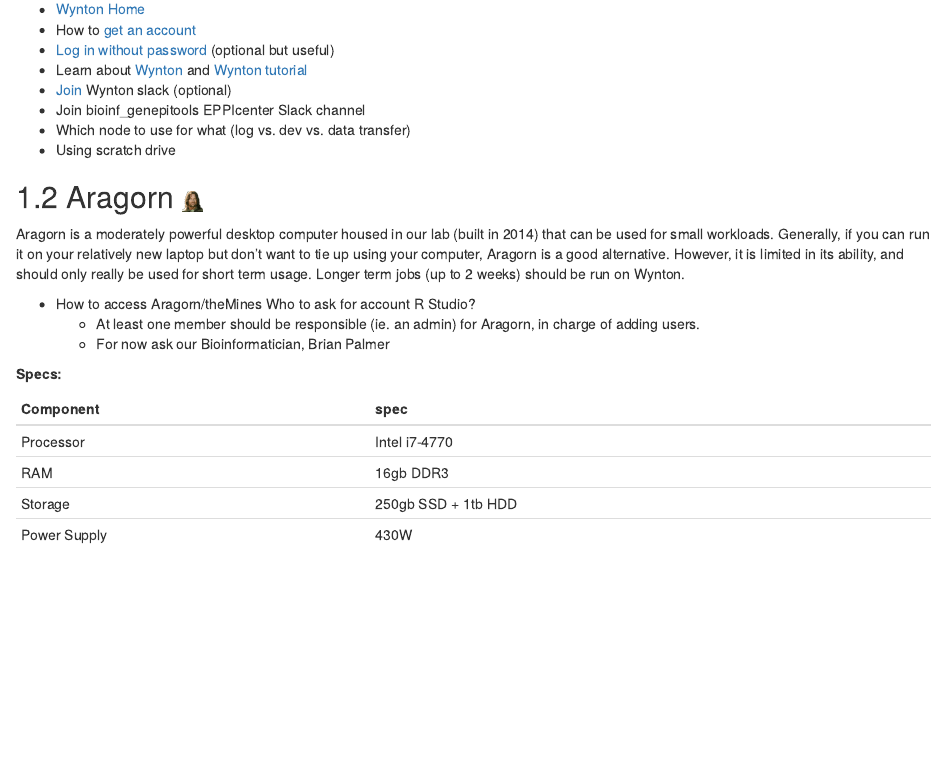
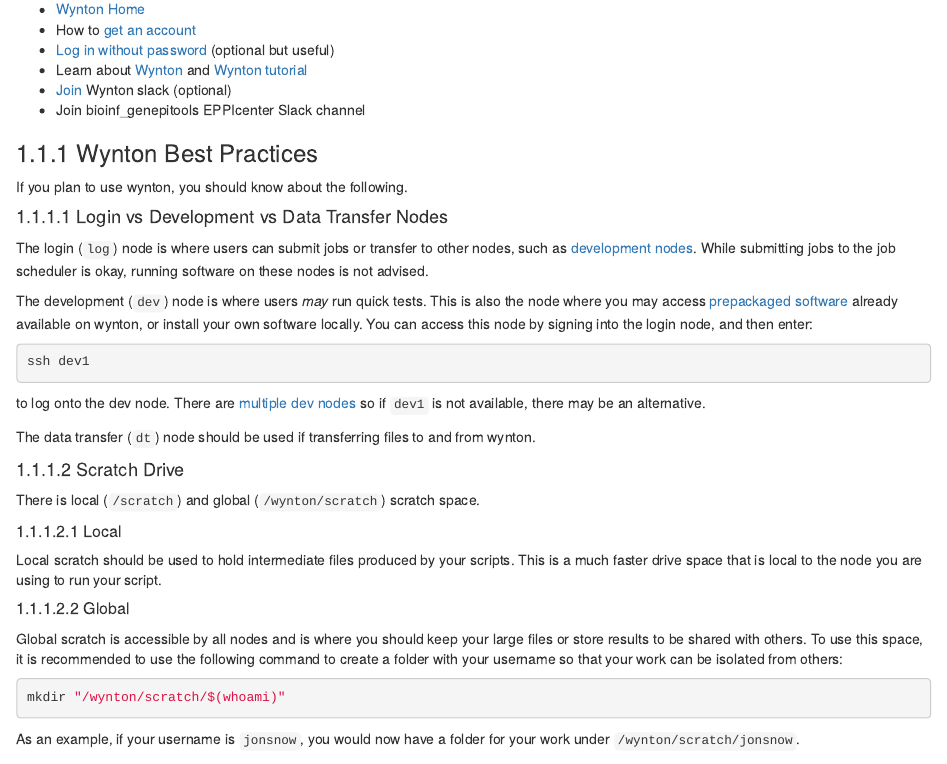
Before and after one commit to EPPIcenter/lab-handbook, an R Markdown document (03-computational-resources.Rmd): the page in a window 1100 px wide, from 170 px down. Rendered offline with R 4.5, knitr and Pandoc, with nearby package versions; drawn as R Markdown's standard HTML page in place of the format the file asks for.

Commit message:
updates to the computational resources section

````diff
--- a/03-computational-resources.Rmd
+++ b/03-computational-resources.Rmd
@@ -6,12 +6,46 @@
 - [Wynton Home](https://wynton.ucsf.edu/hpc/index.html)
 - How to [get an account](https://wynton.ucsf.edu/hpc/about/join.html)
 - [Log in without password](https://wynton.ucsf.edu/hpc/howto/log-in-without-pwd.html) (optional but useful)
-- Learn about [Wynton](https://wynton.ucsf.edu/hpc/index.html)  and [Wynton tutorial](https://github.com/ucsf-wynton/tutorials/wiki)
+- Learn about [Wynton](https://wynton.ucsf.edu/hpc/index.html) and [Wynton tutorial](https://github.com/ucsf-wynton/tutorials/wiki)
 - [Join](https://wynton.ucsf.edu/hpc/support/index.html)  Wynton slack (optional)
 - Join bioinf_genepitools EPPIcenter Slack channel
-- Which node to use for what (log vs. dev vs. data transfer)
-- Using scratch drive
 
+### Wynton Best Practices
+
+If you plan to use wynton, you should know about the following.
+
+#### Login vs Development vs Data Transfer Nodes
+
+The login (`log`) node is where users can submit jobs or transfer to other nodes, such as [development nodes](https://wynton.ucsf.edu/hpc/get-started/development-prototyping.html). While submitting jobs to the job scheduler is okay, running software on these nodes is not advised.
+
+The development (`dev`) node is where users *may* run quick tests. This is also the node where you may access [prepackaged software](https://wynton.ucsf.edu/hpc/software/software-modules.html) already available on wynton, or install your own software locally. You can access this node by signing into the login node, and then enter:
+
+```bash
+ssh dev1
+```
+
+to log onto the dev node. There are [multiple dev nodes](https://wynton.ucsf.edu/hpc/get-started/development-prototyping.html) so if `dev1` is not available, there may be an alternative.
+
+The data transfer (`dt`) node should be used if transferring files to and from wynton.
+
+
+#### Scratch Drive
+
+There is local (`/scratch`) and global (`/wynton/scratch`) scratch space.
+
+##### Local
+
+Local scratch should be used to hold intermediate files produced by your scripts. This is a much faster drive space that is local to the node you are using to run your script.
+
+##### Global
+
+Global scratch is accessible by all nodes and is where you should keep your large files or store results to be shared with others. To use this space, it is recommended to use the following command to create a folder with your username so that your work can be isolated from others:
+
+```bash
+mkdir "/wynton/scratch/$(whoami)"
+```
+
+As an example, if your username is `jonsnow`, you would now have a folder for your work under `/wynton/scratch/jonsnow`.
 
 ## Aragorn <img src="./images/aragorn.png" width="20" />
 Aragorn is a moderately powerful desktop computer housed in our lab (built in 2014) that can be used for small workloads. Generally, if you can run it on your relatively new laptop but don't want to tie up using your computer, Aragorn is a good alternative. However, it is limited in its ability, and should only really be used for short term usage. Longer term jobs (up to 2 weeks) should be run on Wynton.
````
